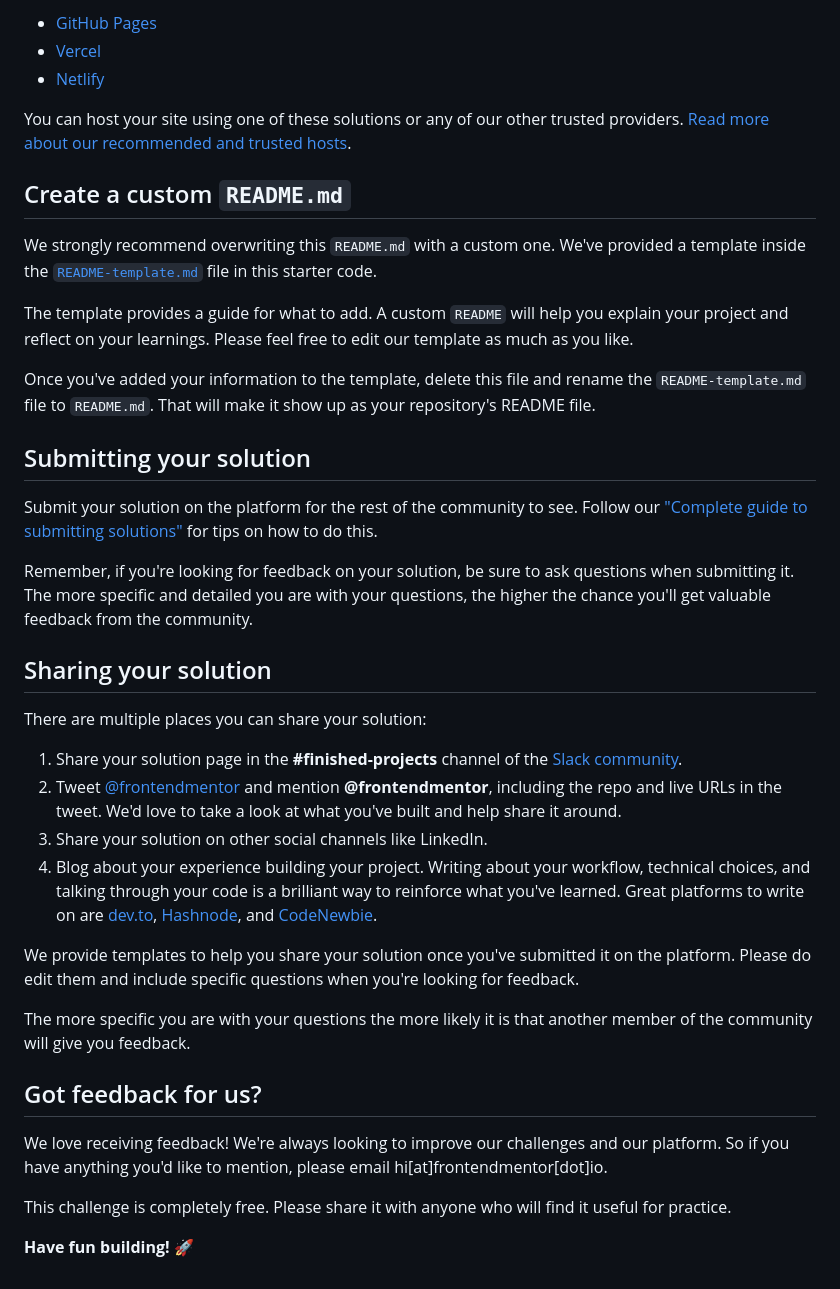
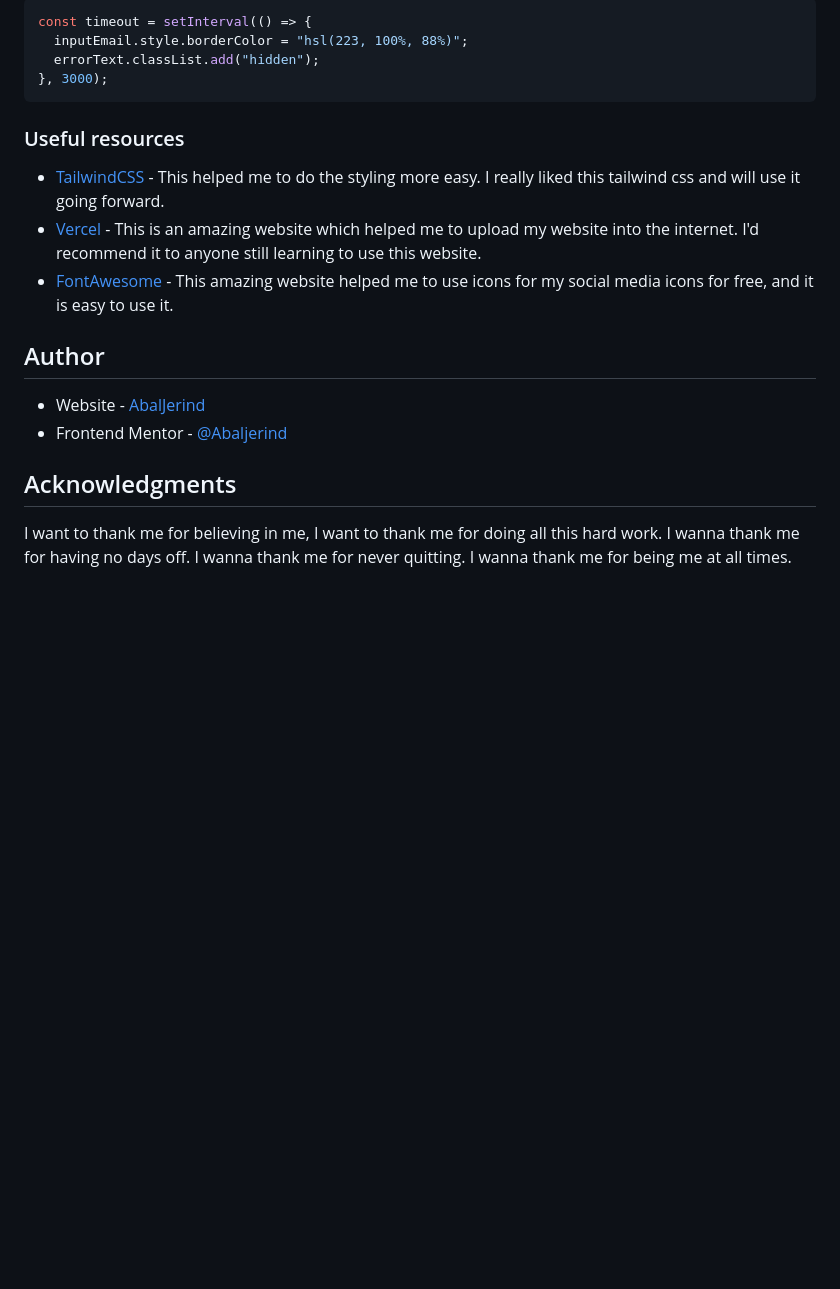
Before and after one commit to Abaljerind/ping-coming-soon-page, a Markdown page: README.md, the part around the change printed below. Rendered like a GitHub page; blank space fills up the shorter version.

Commit message:
recreate README & all finish

````diff
--- a/README.md
+++ b/README.md
@@ -56,41 +70,22 @@ As mentioned above, there are many ways to host your project for free. Our recom
 
-- [GitHub Pages](https://pages.github.com/)
-- [Vercel](https://vercel.com/)
-- [Netlify](https://www.netlify.com/)
+```js
+const timeout = setInterval(() => {
+  inputEmail.style.borderColor = "hsl(223, 100%, 88%)";
+  errorText.classList.add("hidden");
+}, 3000);
+```
 
-You can host your site using one of these solutions or any of our other trusted providers. [Read more about our recommended and trusted hosts](https://medium.com/frontend-mentor/frontend-mentor-trusted-hosting-providers-bf000dfebe).
+### Useful resources
 
-## Create a custom `README.md`
+- [TailwindCSS](https://tailwindcss.com/) - This helped me to do the styling more easy. I really liked this tailwind css and will use it going forward.
+- [Vercel](https://vercel.com) - This is an amazing website which helped me to upload my website into the internet. I'd recommend it to anyone still learning to use this website.
+- [FontAwesome](https://fontawesome.com/) - This amazing website helped me to use icons for my social media icons for free, and it is easy to use it.
 
-We strongly recommend overwriting this `README.md` with a custom one. We've provided a template inside the [`README-template.md`](./README-template.md) file in this starter code.
+## Author
 
-The template provides a guide for what to add. A custom `README` will help you explain your project and reflect on your learnings. Please feel free to edit our template as much as you like.
+- Website - [AbalJerind](https://ping-coming-soon-page-git-main-abaljerind.vercel.app/)
+- Frontend Mentor - [@Abaljerind](https://www.frontendmentor.io/profile/Abaljerind)
 
-Once you've added your information to the template, delete this file and rename the `README-template.md` file to `README.md`. That will make it show up as your repository's README file.
+## Acknowledgments
 
-## Submitting your solution
-
-Submit your solution on the platform for the rest of the community to see. Follow our ["Complete guide to submitting solutions"](https://medium.com/frontend-mentor/a-complete-guide-to-submitting-solutions-on-frontend-mentor-ac6384162248) for tips on how to do this.
-
-Remember, if you're looking for feedback on your solution, be sure to ask questions when submitting it. The more specific and detailed you are with your questions, the higher the chance you'll get valuable feedback from the community.
-
-## Sharing your solution
-
-There are multiple places you can share your solution:
-
-1. Share your solution page in the **#finished-projects** channel of the [Slack community](https://www.frontendmentor.io/slack).
-2. Tweet [@frontendmentor](https://twitter.com/frontendmentor) and mention **@frontendmentor**, including the repo and live URLs in the tweet. We'd love to take a look at what you've built and help share it around.
-3. Share your solution on other social channels like LinkedIn.
-4. Blog about your experience building your project. Writing about your workflow, technical choices, and talking through your code is a brilliant way to reinforce what you've learned. Great platforms to write on are [dev.to](https://dev.to/), [Hashnode](https://hashnode.com/), and [CodeNewbie](https://community.codenewbie.org/).
-
-We provide templates to help you share your solution once you've submitted it on the platform. Please do edit them and include specific questions when you're looking for feedback.
-
-The more specific you are with your questions the more likely it is that another member of the community will give you feedback.
-
-## Got feedback for us?
-
-We love receiving feedback! We're always looking to improve our challenges and our platform. So if you have anything you'd like to mention, please email hi[at]frontendmentor[dot]io.
-
-This challenge is completely free. Please share it with anyone who will find it useful for practice.
-
-**Have fun building!** 🚀
+I want to thank me for believing in me, I want to thank me for doing all this hard work. I wanna thank me for having no days off. I wanna thank me for never quitting. I wanna thank me for being me at all times.
````
Also changed, not shown: other parts of README.md (+46 -32 lines), README-template.md (deleted, +0 -115 lines).
